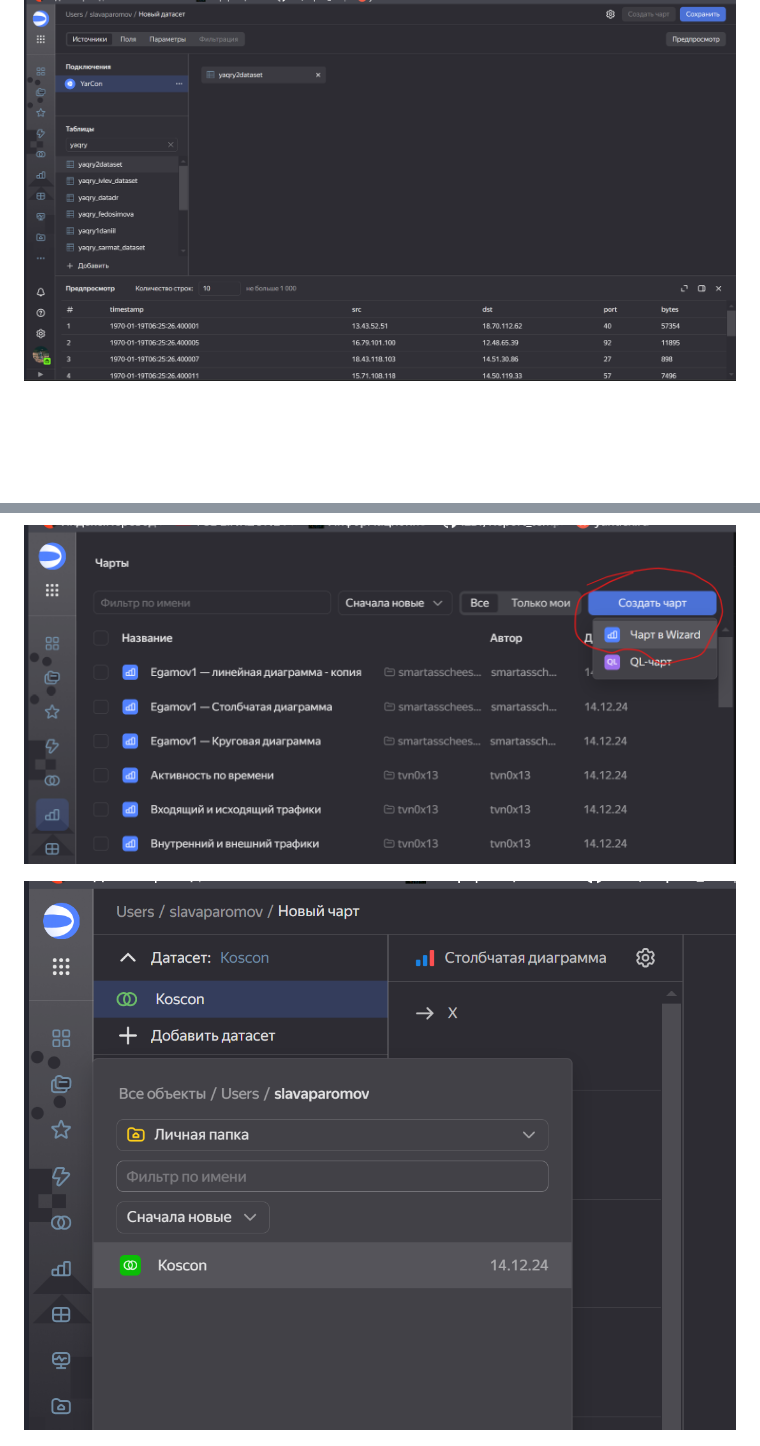
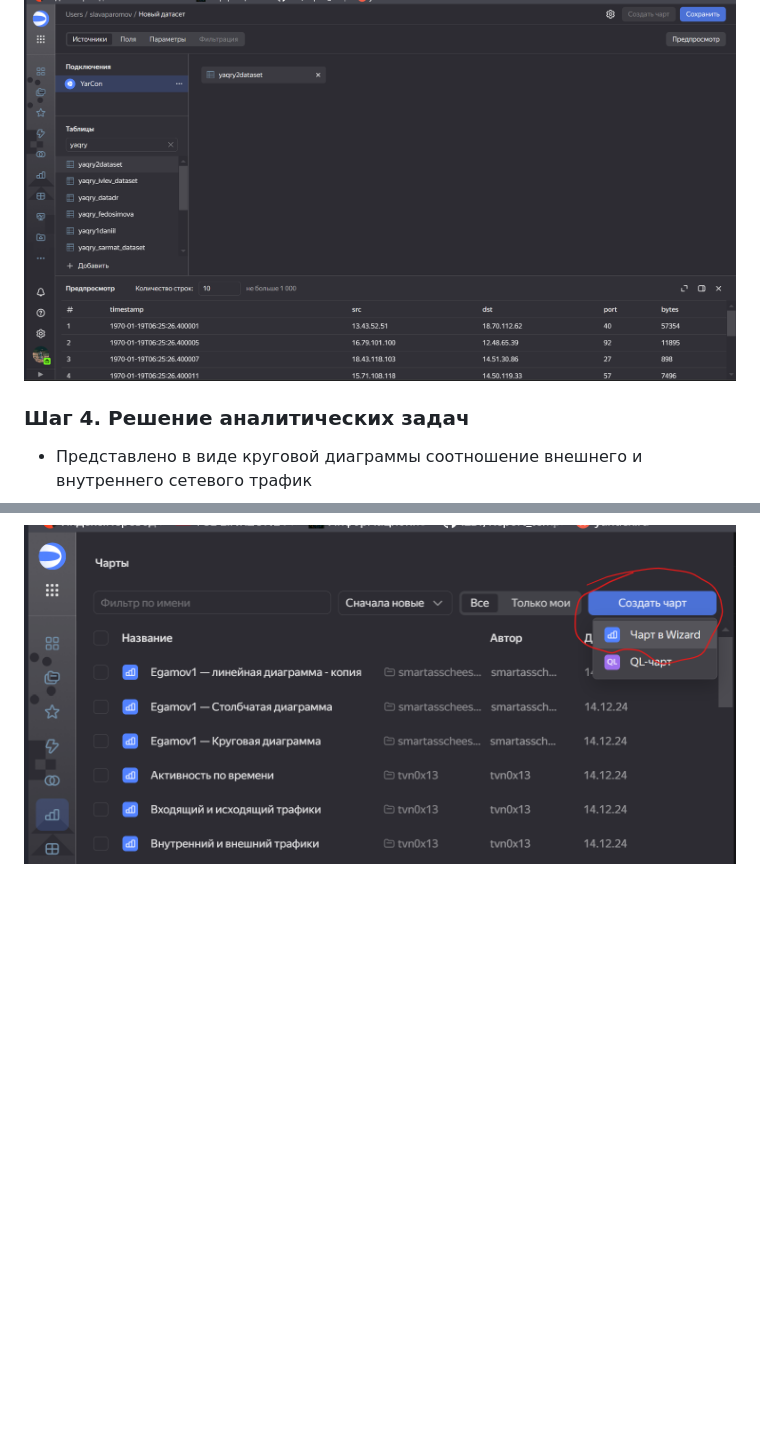
Before and after one commit to Komstramast/Information-and-analytical-technologies-for-finding-information-security-threats, a Markdown page: Lab6/README.md, 2 parts joined by grey strips. Drawn GitHub-style; blank space fills up the shorter version.

```diff
--- a/Lab6/README.md
+++ b/Lab6/README.md
@@ -44,9 +66,12 @@
 
 ![](images/clipboard-1622639596.png)
 
+### Шаг 4. Решение аналитических задач
+
+-   Представлено в виде круговой диаграммы соотношение внешнего и
+    внутреннего сетевого трафик
+
 ![](images/clipboard-4026664611.png)
-
-![](images/clipboard-162705971.png)
 
 ![](images/clipboard-474930725.png)
 
```
Also changed, not shown: other parts of Lab6/README.md (+54 -0 lines), Lab4/README.md (+16 -5 lines), Lab6/images/clipboard-1635440676.png (added), Lab6/images/clipboard-3708612467.png (added), 1 other file.
